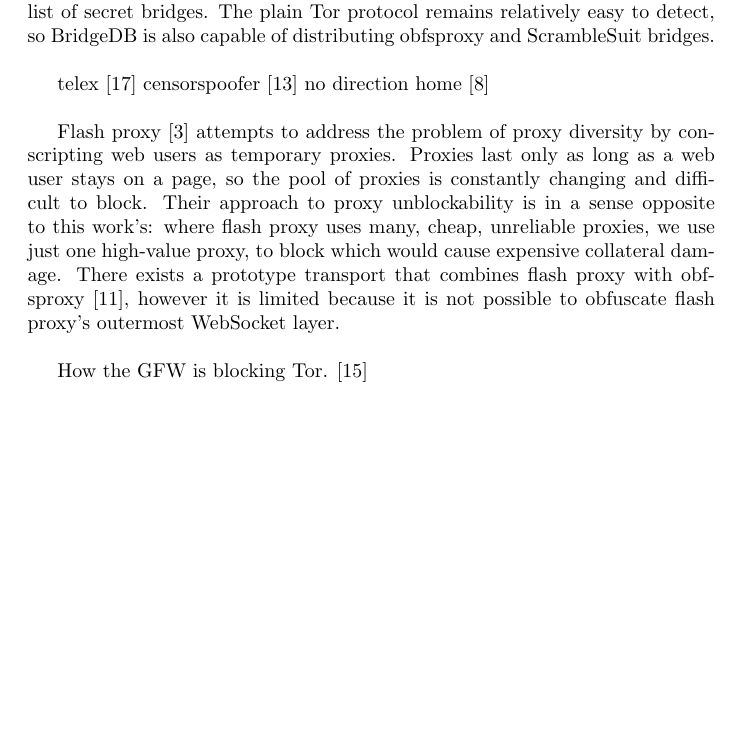
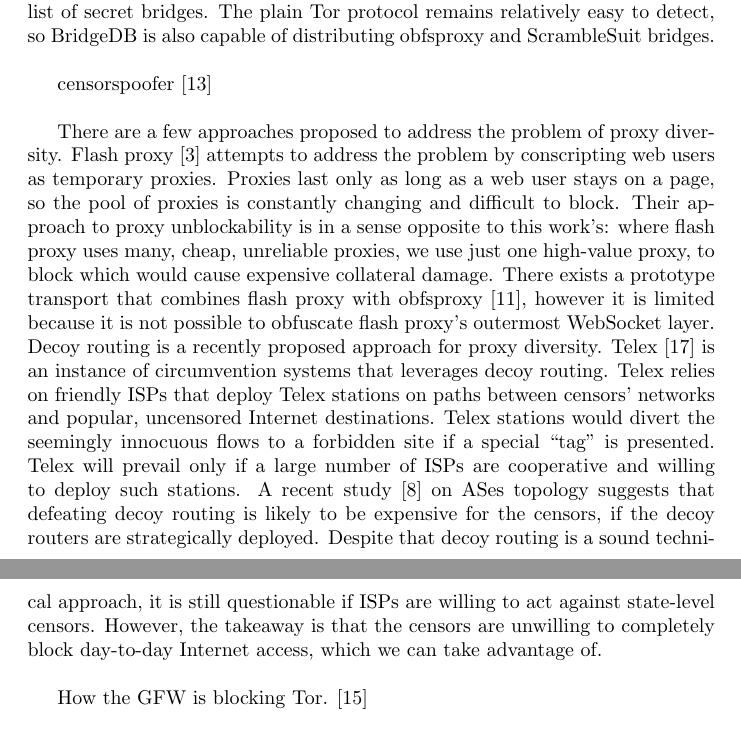
Before and after one commit to oxtoacart/cs261n, a LaTeX document (docs/related-work.tex): part of page 2 of 4 before the commit and two parts of pages 2 and 3 of 4 after it, the two joined at a grey line, cut so that both start at the same text, the shorter picture padded with empty space. Compiled offline with pdfLaTeX.

Commit message:
Add Telex and No direction home.

```diff
--- a/docs/related-work.tex
+++ b/docs/related-work.tex
@@ -81,18 +81,31 @@
 remains relatively easy to detect, so BridgeDB is also capable of distributing
 obfsproxy and ScrambleSuit bridges.\\
 
-telex~\cite{telex} censorspoofer~\cite{censorspoofer} no direction home~\cite{nodirectionhome}
-\\
+censorspoofer~\cite{censorspoofer} \\
 
-Flash proxy~\cite{flashproxy-pets12} attempts to address the problem of proxy
-diversity by conscripting web users as temporary proxies. Proxies last only as
-long as a web user stays on a page, so the pool of proxies is constantly
-changing and difficult to block. Their approach to proxy unblockability is in a
-sense opposite to this work's: where flash proxy uses many, cheap, unreliable
-proxies, we use just one high-value proxy, to block which would cause expensive
+There are a few approaches proposed to address the problem of proxy diversity.
+Flash proxy~\cite{flashproxy-pets12} attempts to address the problem  by
+conscripting web users as temporary proxies. Proxies last only as long as a web
+user stays on a page, so the pool of proxies is constantly changing and
+difficult to block. Their approach to proxy unblockability is in a sense
+opposite to this work's: where flash proxy uses many, cheap, unreliable proxies,
+we use just one high-value proxy, to block which would cause expensive
 collateral damage. There exists a prototype transport that combines flash proxy
 with obfsproxy~\cite{obfs-flash}, however it is limited because it is not
-possible to obfuscate flash proxy's outermost WebSocket layer.\\
+possible to obfuscate flash proxy's outermost WebSocket layer. Decoy routing is
+a recently proposed approach for proxy diversity. Telex~\cite{telex} is an
+instance of circumvention systems that leverages decoy routing. Telex relies on
+friendly ISPs that deploy Telex stations on paths between censors' networks and
+popular, uncensored Internet destinations. Telex stations would divert the
+seemingly  innocuous flows to a forbidden site if a special ``tag'' is
+presented. Telex will prevail only if a large number of ISPs are cooperative and
+willing to deploy such stations. A recent study~\cite{nodirectionhome} on ASes
+topology suggests that defeating decoy routing is likely to be expensive for the
+censors, if the decoy routers are strategically deployed. Despite that decoy
+routing is a sound technical approach, it is still questionable if ISPs are
+willing to act against state-level censors. However, the takeaway is that the
+censors are unwilling to completely block day-to-day Internet access, which we
+can take advantage of. \\
 
 How the GFW is blocking Tor. \cite{foci12-winter}\\
 
```
